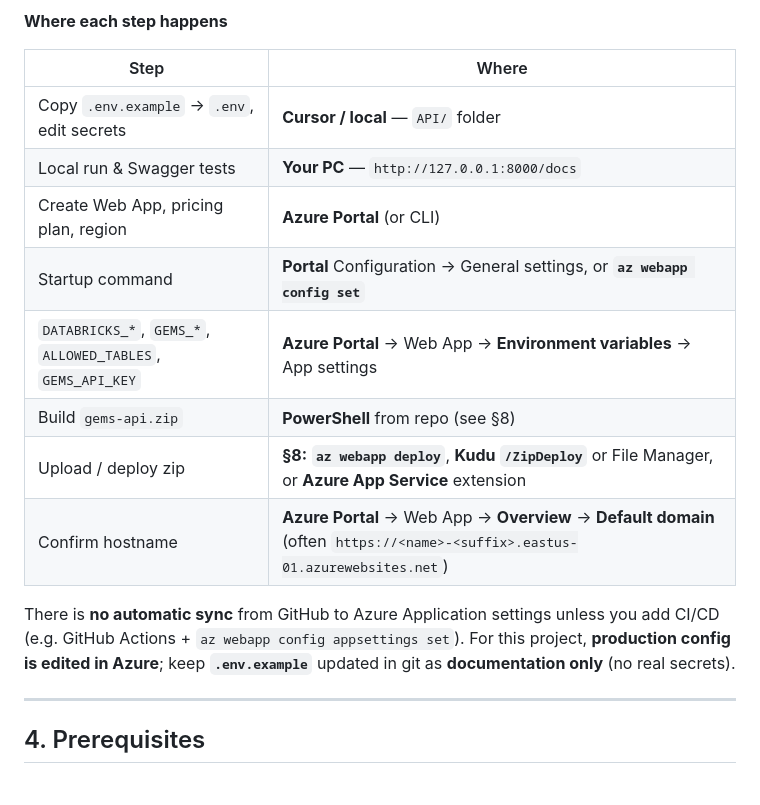
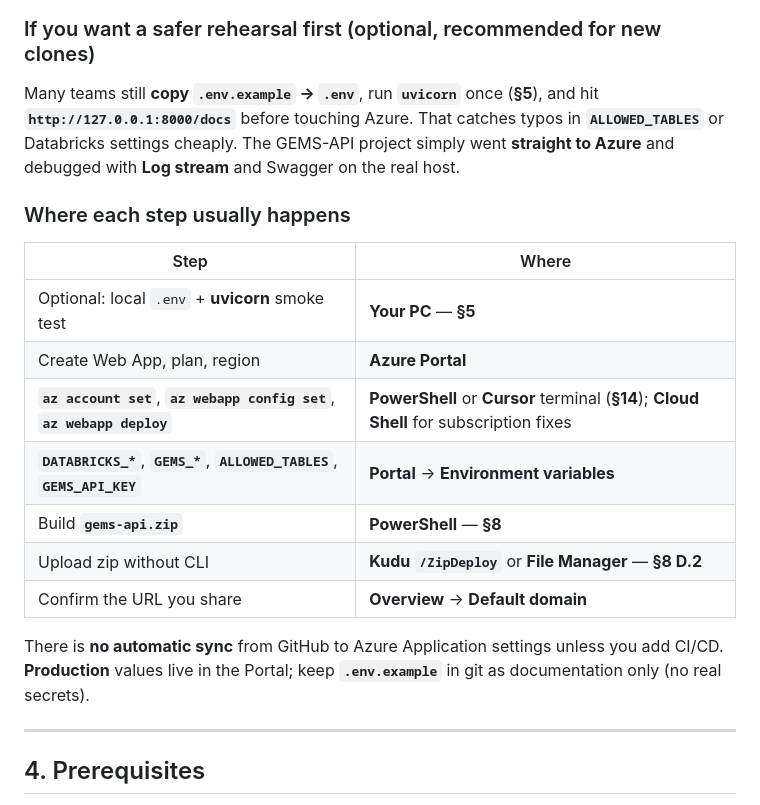
Before and after one commit to gems-project/data-entry-template, a Markdown page: API/README.md, the part around one of its changes. GitHub-like rendering.

````diff
--- a/API/README.md
+++ b/API/README.md
@@ -119,19 +133,22 @@ flowchart TD
 ```
 
-**Where each step happens**
+### If you want a safer rehearsal first (optional, recommended for new clones)
+
+Many teams still **copy `.env.example` → `.env`**, run **`uvicorn`** once (**§5**), and hit **`http://127.0.0.1:8000/docs`** before touching Azure. That catches typos in **`ALLOWED_TABLES`** or Databricks settings cheaply. The GEMS-API project simply went **straight to Azure** and debugged with **Log stream** and Swagger on the real host.
+
+### Where each step usually happens
 
 | Step | Where |
 |------|--------|
-| Copy `.env.example` → `.env`, edit secrets | **Cursor / local** — `API/` folder |
-| Local run & Swagger tests | **Your PC** — `http://127.0.0.1:8000/docs` |
-| Create Web App, pricing plan, region | **Azure Portal** (or CLI) |
-| Startup command | **Portal** Configuration → General settings, or **`az webapp config set`** |
-| `DATABRICKS_*`, `GEMS_*`, `ALLOWED_TABLES`, `GEMS_API_KEY` | **Azure Portal** → Web App → **Environment variables** → App settings |
-| Build `gems-api.zip` | **PowerShell** from repo (see §8) |
-| Upload / deploy zip | **§8:** **`az webapp deploy`**, **Kudu** **`/ZipDeploy`** or File Manager, or **Azure App Service** extension |
-| Confirm hostname | **Azure Portal** → Web App → **Overview** → **Default domain** (often `https://<name>-<suffix>.eastus-01.azurewebsites.net`) |
+| Optional: local `.env` + **uvicorn** smoke test | **Your PC** — **§5** |
+| Create Web App, plan, region | **Azure Portal** |
+| **`az account set`**, **`az webapp config set`**, **`az webapp deploy`** | **PowerShell** or **Cursor** terminal (**§14**); **Cloud Shell** for subscription fixes |
+| **`DATABRICKS_*`**, **`GEMS_*`**, **`ALLOWED_TABLES`**, **`GEMS_API_KEY`** | **Portal** → **Environment variables** |
+| Build **`gems-api.zip`** | **PowerShell** — **§8** |
+| Upload zip without CLI | **Kudu** **`/ZipDeploy`** or **File Manager** — **§8 D.2** |
+| Confirm the URL you share | **Overview** → **Default domain** |
 
-There is **no automatic sync** from GitHub to Azure Application settings unless you add CI/CD (e.g. GitHub Actions + `az webapp config appsettings set`). For this project, **production config is edited in Azure**; keep **`.env.example`** updated in git as **documentation only** (no real secrets).
+There is **no automatic sync** from GitHub to Azure Application settings unless you add CI/CD. **Production** values live in the Portal; keep **`.env.example`** in git as documentation only (no real secrets).
 
 ---
 
````
Also changed, not shown: other parts of API/README.md (+25 -11 lines).
